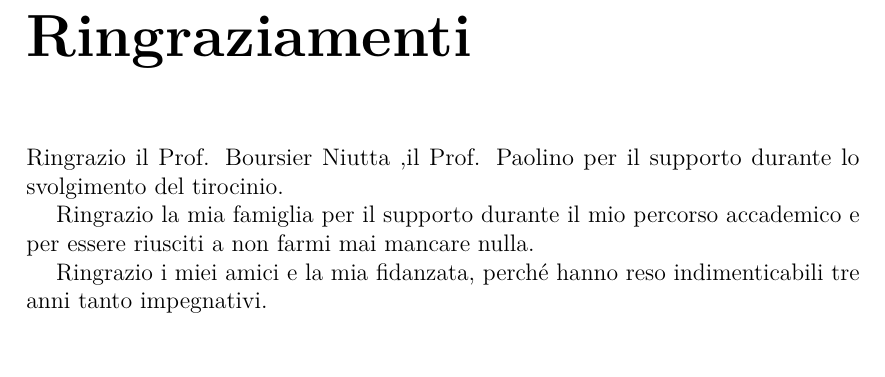
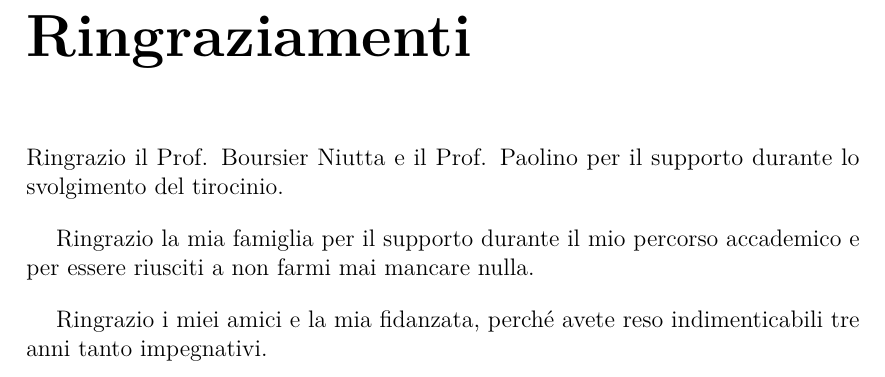
Before and after one commit to Nigthswatch/Politecnico-di-Torino---Thesis-Template, a LaTeX thesis (thesis.tex, which reads content/acknowledgements.tex): part of page 3 of 39, cut so that both start at the same text. Compiled offline with pdfLaTeX.

Commit message:
Update on Overleaf.

```diff
--- a/content/acknowledgements.tex
+++ b/content/acknowledgements.tex
@@ -1,10 +1,13 @@
+
 % acknowledgements
 
-Ringrazio il Prof. Boursier Niutta ,il Prof. Paolino per il supporto durante lo svolgimento del tirocinio.
+Ringrazio il Prof. Boursier Niutta e il Prof. Paolino per il supporto durante lo svolgimento del tirocinio.
 
+\bigskip
 
 Ringrazio la mia famiglia per il supporto durante il mio percorso accademico e per essere riusciti a non farmi mai mancare nulla.
 
+\bigskip
 
-Ringrazio i miei amici e la mia fidanzata, perché hanno reso indimenticabili tre anni tanto impegnativi.
+Ringrazio i miei amici e la mia fidanzata, perché avete reso indimenticabili tre anni tanto impegnativi.
 \vspace*{5\baselineskip}
```
